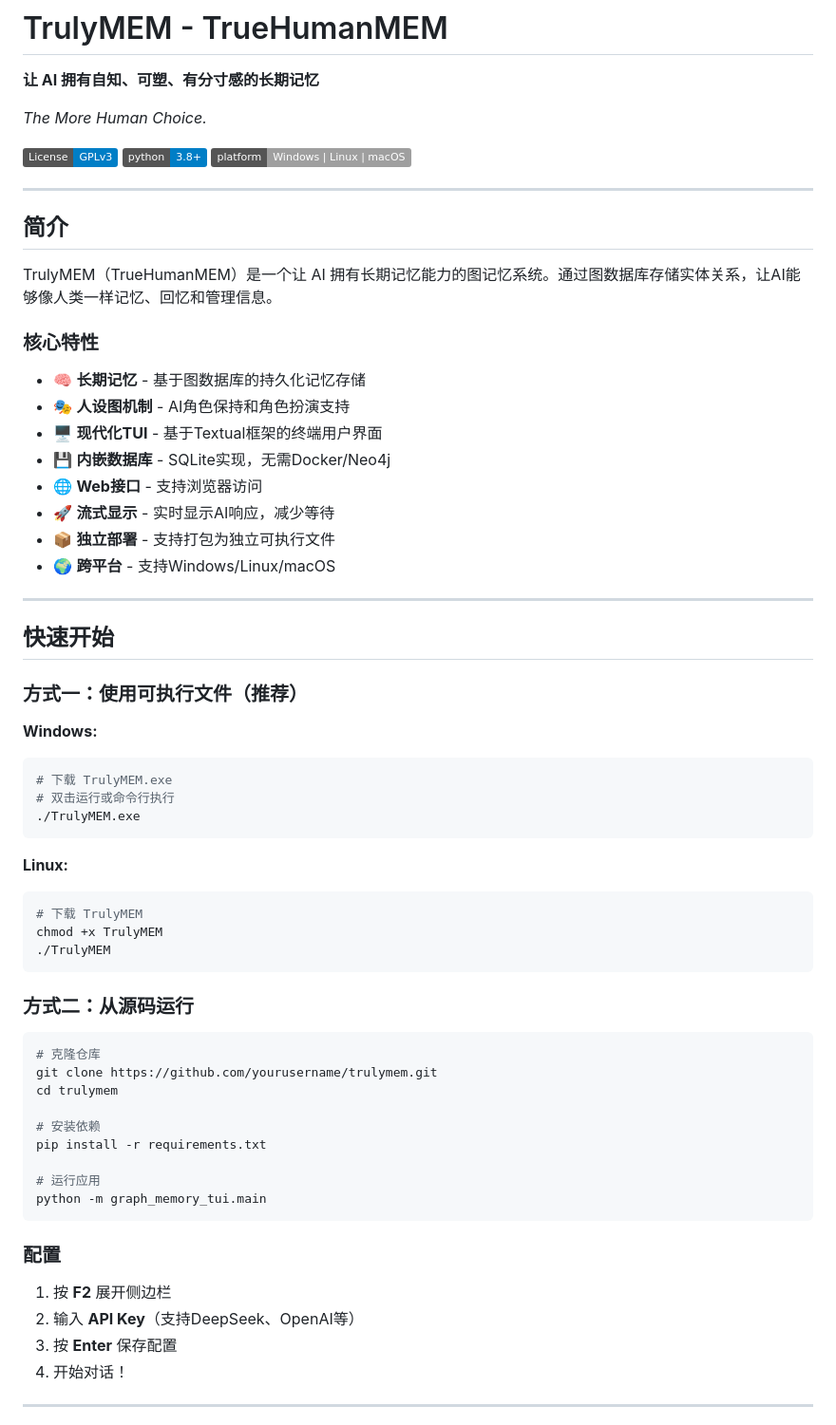
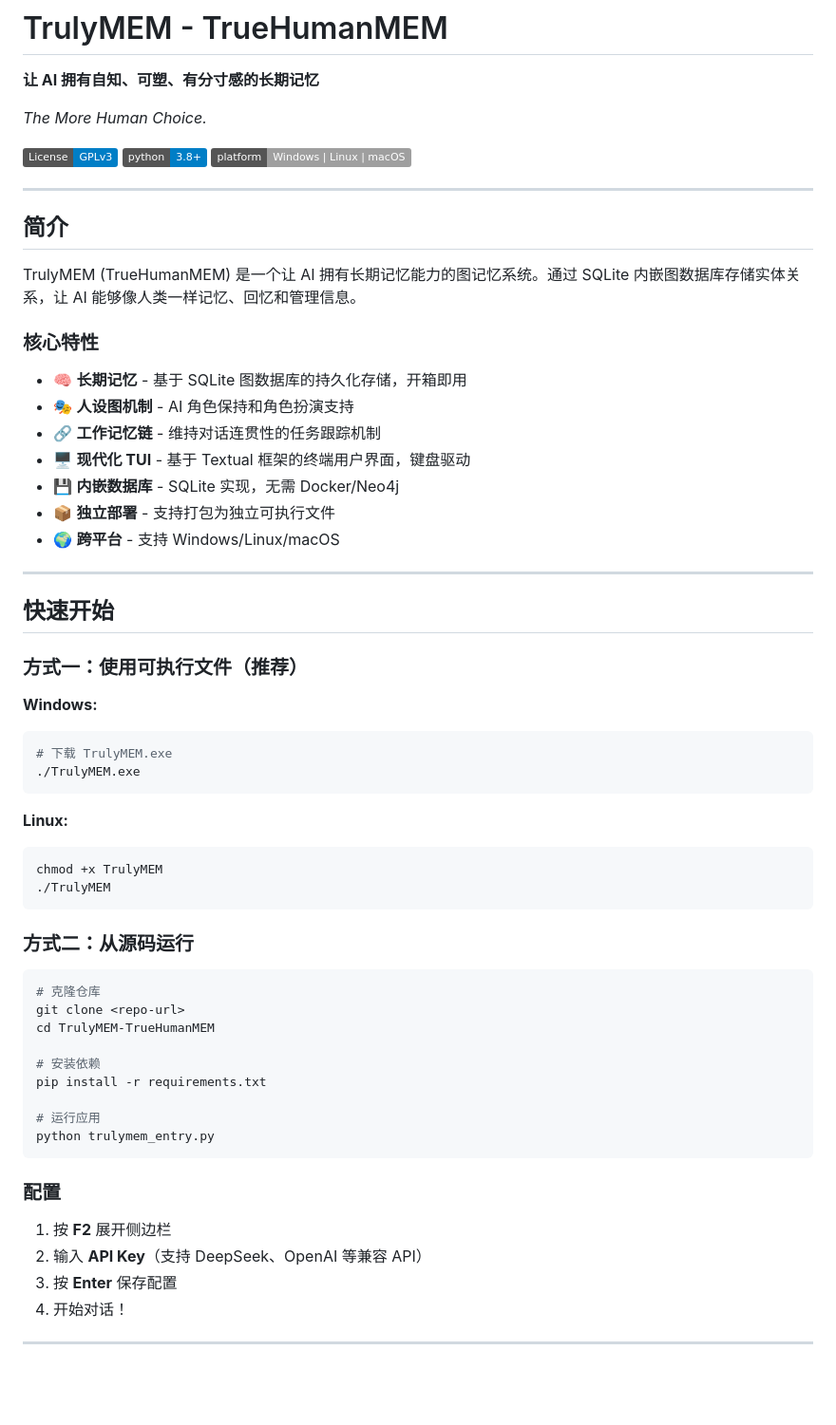
Before and after one commit to JianFeeeee/TrulyMEM-TrueHumanMEM, a Markdown page: README.md, the part around one of its changes. Shown at 95% size. GitHub-like rendering; badges without logos; blank space fills up the shorter version.

````diff
--- a/README.md
+++ b/README.md
@@ -12,18 +12,17 @@
 
 ## 简介
 
-TrulyMEM（TrueHumanMEM）是一个让 AI 拥有长期记忆能力的图记忆系统。通过图数据库存储实体关系，让AI能够像人类一样记忆、回忆和管理信息。
+TrulyMEM (TrueHumanMEM) 是一个让 AI 拥有长期记忆能力的图记忆系统。通过 SQLite 内嵌图数据库存储实体关系，让 AI 能够像人类一样记忆、回忆和管理信息。
 
 ### 核心特性
 
-- 🧠 **长期记忆** - 基于图数据库的持久化记忆存储
-- 🎭 **人设图机制** - AI角色保持和角色扮演支持
-- 🖥️ **现代化TUI** - 基于Textual框架的终端用户界面
-- 💾 **内嵌数据库** - SQLite实现，无需Docker/Neo4j
-- 🌐 **Web接口** - 支持浏览器访问
-- 🚀 **流式显示** - 实时显示AI响应，减少等待
+- 🧠 **长期记忆** - 基于 SQLite 图数据库的持久化存储，开箱即用
+- 🎭 **人设图机制** - AI 角色保持和角色扮演支持
+- 🔗 **工作记忆链** - 维持对话连贯性的任务跟踪机制
+- 🖥️ **现代化 TUI** - 基于 Textual 框架的终端用户界面，键盘驱动
+- 💾 **内嵌数据库** - SQLite 实现，无需 Docker/Neo4j
 - 📦 **独立部署** - 支持打包为独立可执行文件
-- 🌍 **跨平台** - 支持Windows/Linux/macOS
+- 🌍 **跨平台** - 支持 Windows/Linux/macOS
 
 ---
 
@@ -34,13 +33,11 @@ TrulyMEM（TrueHumanMEM）是一个让 AI 拥有长期记忆能力的图记忆
 **Windows:**
 ```bash
 # 下载 TrulyMEM.exe
-# 双击运行或命令行执行
 ./TrulyMEM.exe
 ```
 
 **Linux:**
 ```bash
-# 下载 TrulyMEM
 chmod +x TrulyMEM
 ./TrulyMEM
 ```
@@ -49,20 +46,20 @@ chmod +x TrulyMEM
 
 ```bash
 # 克隆仓库
-git clone https://github.com/yourusername/trulymem.git
-cd trulymem
+git clone <repo-url>
+cd TrulyMEM-TrueHumanMEM
 
 # 安装依赖
 pip install -r requirements.txt
 
 # 运行应用
-python -m graph_memory_tui.main
+python trulymem_entry.py
 ```
 
 ### 配置
 
 1. 按 **F2** 展开侧边栏
-2. 输入 **API Key**（支持DeepSeek、OpenAI等）
+2. 输入 **API Key**（支持 DeepSeek、OpenAI 等兼容 API）
 3. 按 **Enter** 保存配置
 4. 开始对话！
 
````
Also changed, not shown: other parts of README.md (+48 -50 lines).
